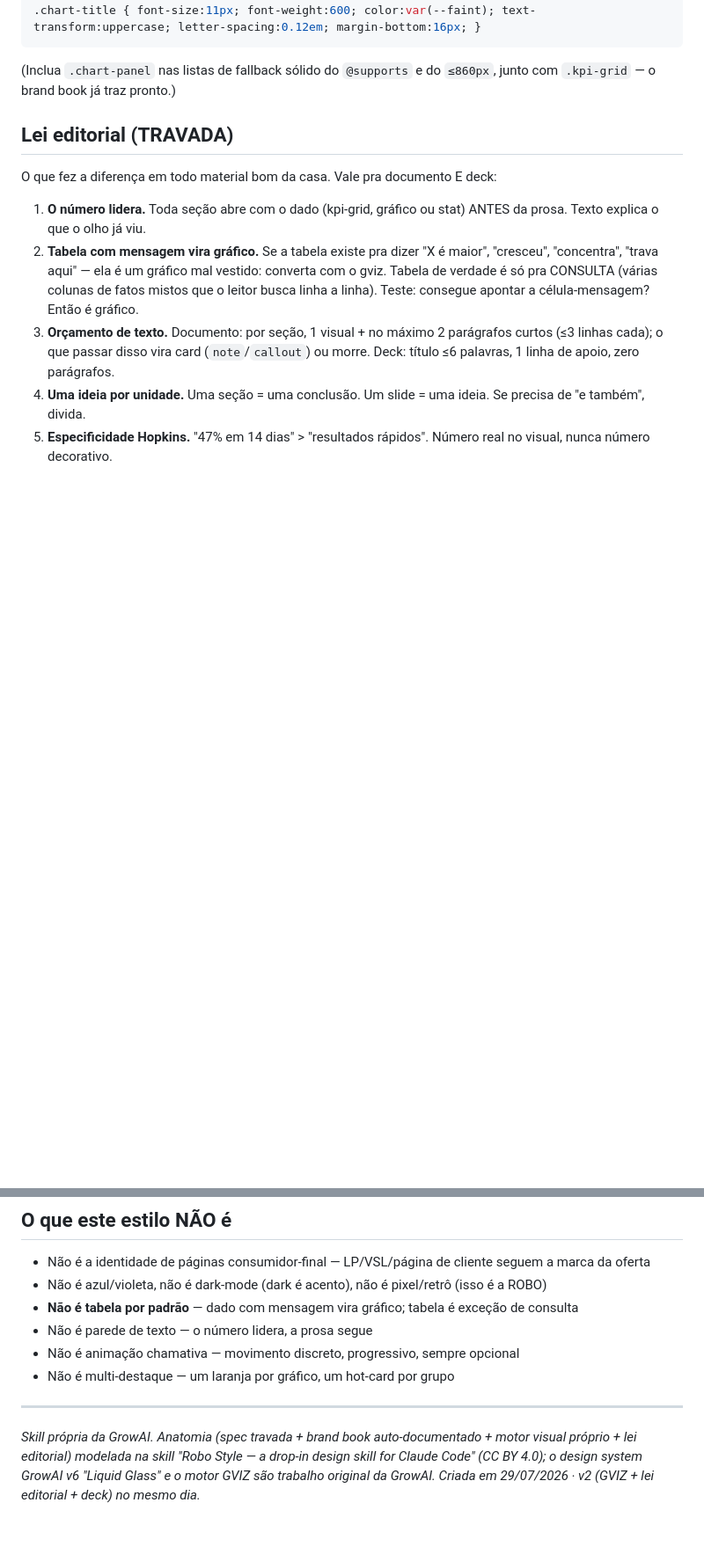
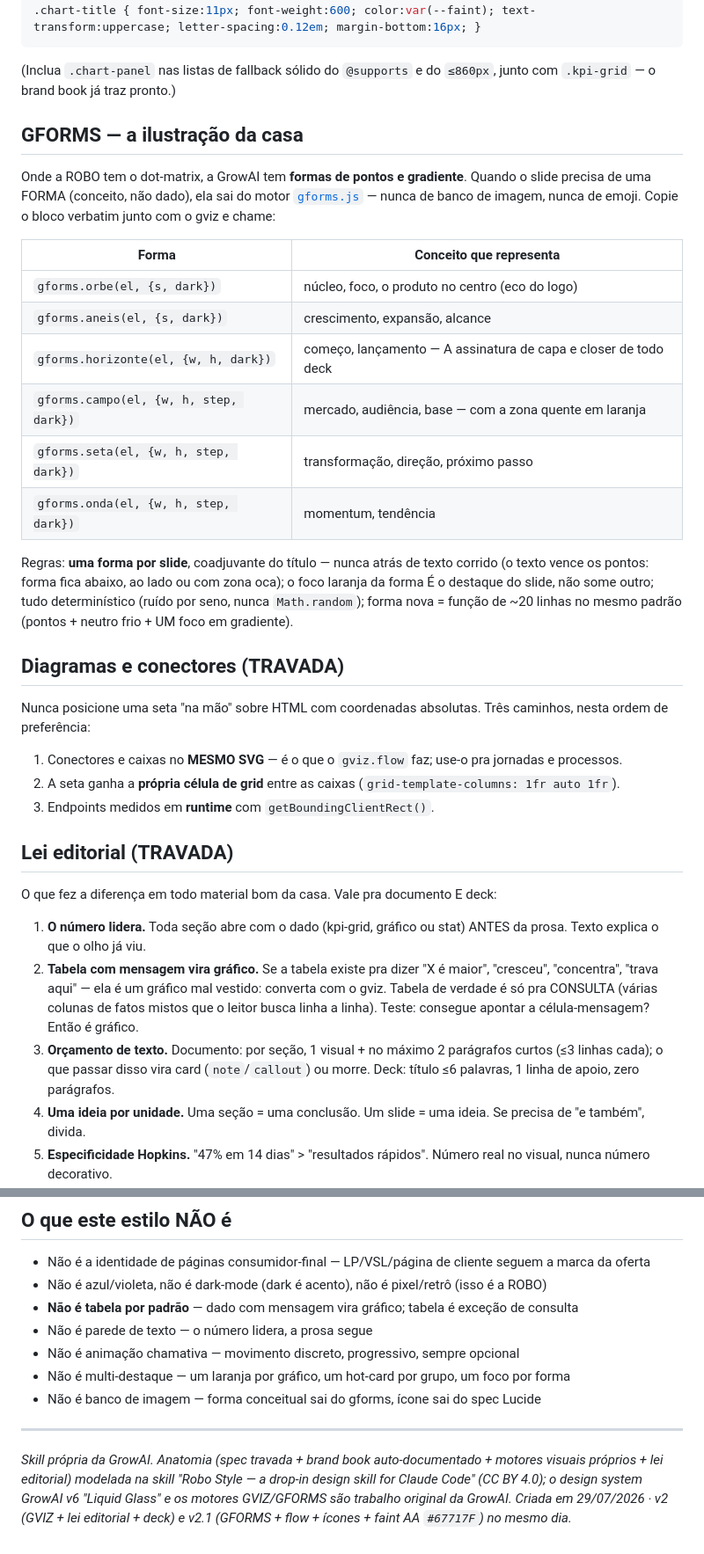
Before and after one commit to rafaelnasch/branding-growai, a Markdown page: SKILL.md, 2 parts joined by grey strips. Shown at 88% size. Rendered like a GitHub page; blank space fills up the shorter version.

````diff
--- a/SKILL.md
+++ b/SKILL.md
@@ -119,6 +123,29 @@ Todo gráfico vive num painel de vidro com overline:
 ```
 
 (Inclua `.chart-panel` nas listas de fallback sólido do `@supports` e do `≤860px`, junto com `.kpi-grid` — o brand book já traz pronto.)
+
+## GFORMS — a ilustração da casa
+
+Onde a ROBO tem o dot-matrix, a GrowAI tem **formas de pontos e gradiente**. Quando o slide precisa de uma FORMA (conceito, não dado), ela sai do motor [`gforms.js`](gforms.js) — nunca de banco de imagem, nunca de emoji. Copie o bloco verbatim junto com o gviz e chame:
+
+| Forma | Conceito que representa |
+|---|---|
+| `gforms.orbe(el, {s, dark})` | núcleo, foco, o produto no centro (eco do logo) |
+| `gforms.aneis(el, {s, dark})` | crescimento, expansão, alcance |
+| `gforms.horizonte(el, {w, h, dark})` | começo, lançamento — A assinatura de capa e closer de todo deck |
+| `gforms.campo(el, {w, h, step, dark})` | mercado, audiência, base — com a zona quente em laranja |
+| `gforms.seta(el, {w, h, step, dark})` | transformação, direção, próximo passo |
+| `gforms.onda(el, {w, h, step, dark})` | momentum, tendência |
+
+Regras: **uma forma por slide**, coadjuvante do título — nunca atrás de texto corrido (o texto vence os pontos: forma fica abaixo, ao lado ou com zona oca); o foco laranja da forma É o destaque do slide, não some outro; tudo determinístico (ruído por seno, nunca `Math.random`); forma nova = função de ~20 linhas no mesmo padrão (pontos + neutro frio + UM foco em gradiente).
+
+## Diagramas e conectores (TRAVADA)
+
+Nunca posicione uma seta "na mão" sobre HTML com coordenadas absolutas. Três caminhos, nesta ordem de preferência:
+
+1. Conectores e caixas no **MESMO SVG** — é o que o `gviz.flow` faz; use-o pra jornadas e processos.
+2. A seta ganha a **própria célula de grid** entre as caixas (`grid-template-columns: 1fr auto 1fr`).
+3. Endpoints medidos em **runtime** com `getBoundingClientRect()`.
 
 ## Lei editorial (TRAVADA)
 
@@ -216,8 +248,9 @@ Fora do repo, o `brand-book.html` desta pasta carrega tudo e serve de template p
 - **Não é tabela por padrão** — dado com mensagem vira gráfico; tabela é exceção de consulta
 - Não é parede de texto — o número lidera, a prosa segue
 - Não é animação chamativa — movimento discreto, progressivo, sempre opcional
-- Não é multi-destaque — um laranja por gráfico, um hot-card por grupo
+- Não é multi-destaque — um laranja por gráfico, um hot-card por grupo, um foco por forma
+- Não é banco de imagem — forma conceitual sai do gforms, ícone sai do spec Lucide
 
 ---
 
-*Skill própria da GrowAI. Anatomia (spec travada + brand book auto-documentado + motor visual próprio + lei editorial) modelada na skill "Robo Style — a drop-in design skill for Claude Code" (CC BY 4.0); o design system GrowAI v6 "Liquid Glass" e o motor GVIZ são trabalho original da GrowAI. Criada em 29/07/2026 · v2 (GVIZ + lei editorial + deck) no mesmo dia.*
+*Skill própria da GrowAI. Anatomia (spec travada + brand book auto-documentado + motores visuais próprios + lei editorial) modelada na skill "Robo Style — a drop-in design skill for Claude Code" (CC BY 4.0); o design system GrowAI v6 "Liquid Glass" e os motores GVIZ/GFORMS são trabalho original da GrowAI. Criada em 29/07/2026 · v2 (GVIZ + lei editorial + deck) e v2.1 (GFORMS + flow + ícones + faint AA `#67717F`) no mesmo dia.*
````
Also changed, not shown: other parts of SKILL.md (+11 -2 lines), README.md (+6 -5 lines), assets/preview-desktop.png, assets/preview-mobile.png, 5 other files.
